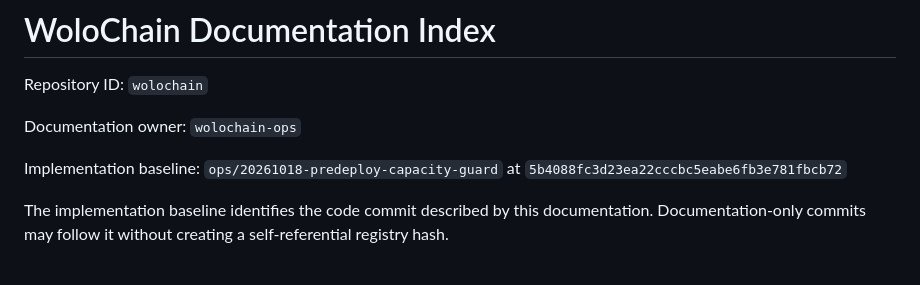
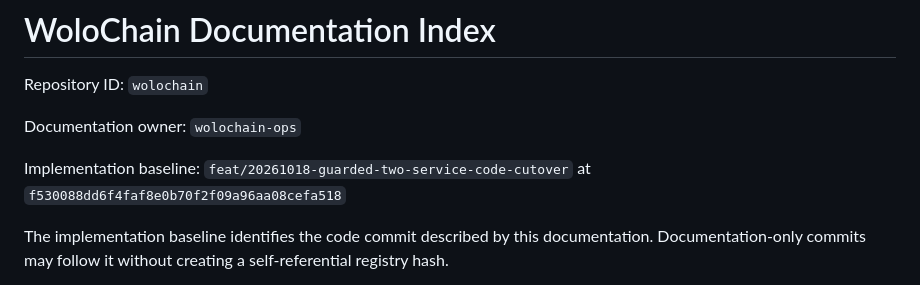
Before and after one commit to Emaren/wolochain, a Markdown page: docs/DOCUMENTATION_CONTROL_PLANE.md, the part around the change. Rendered like a GitHub page.

Commit message:
docs(wolo): bind nonfinancial cutover controller to updated tested implementation base

```diff
--- a/docs/DOCUMENTATION_CONTROL_PLANE.md
+++ b/docs/DOCUMENTATION_CONTROL_PLANE.md
@@ -19,7 +19,7 @@ Repository ID: `wolochain`
 
 Documentation owner: `wolochain-ops`
 
-Implementation baseline: `ops/20261018-predeploy-capacity-guard` at `5b4088fc3d23ea22cccbc5eabe6fb3e781fbcb72`
+Implementation baseline: `feat/20261018-guarded-two-service-code-cutover` at `f530088dd6f4faf8e0b70f2f09a96aa08cefa518`
 
 The implementation baseline identifies the code commit described by this documentation. Documentation-only commits may follow it without creating a self-referential registry hash.
 
```
